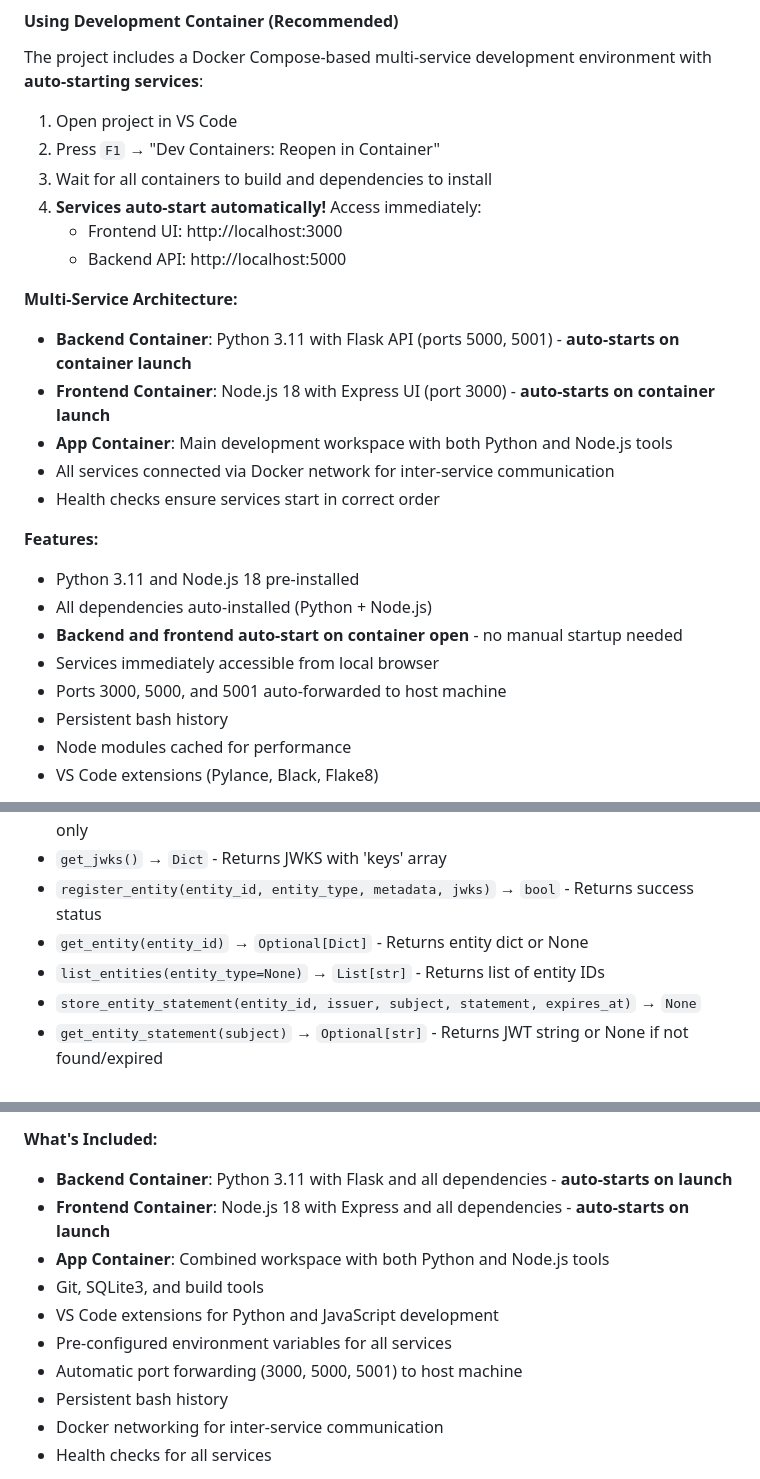
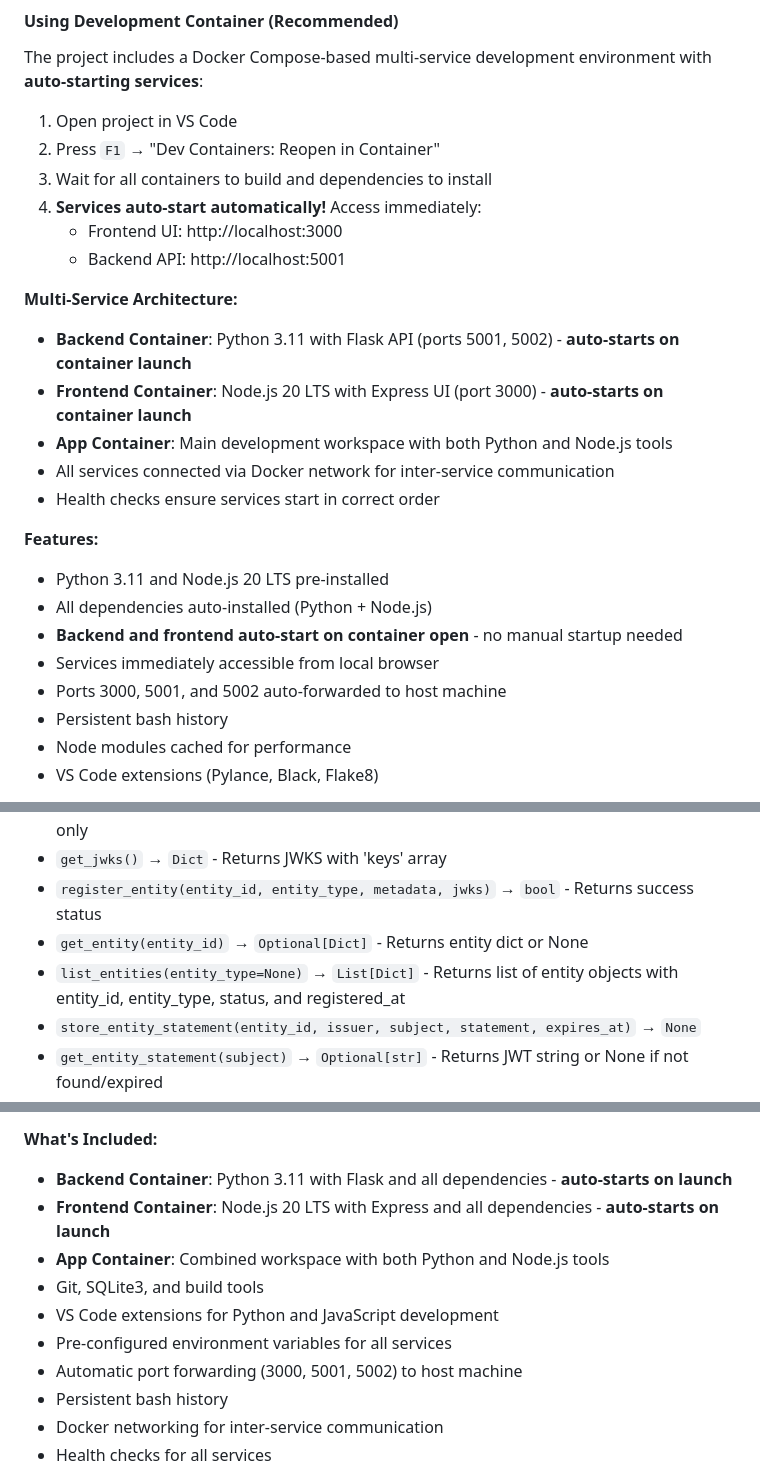
Before and after one commit to nckroy/openid-federation-manager, a Markdown page: CLAUDE.md, 3 parts joined by grey strips. Rendered like a GitHub page.

Commit message:
Update documentation with corrected API signatures and configuration
Updates:
- Fix list_entities() return type: List[Dict] instead of List[str]
- Update Node.js version references: 18 → 20 LTS throughout
- Update port mappings: 5000→5001, 5001→5002 (to avoid AirPlay conflicts)
- Update devcontainer port forwarding documentation
- Correct backend API access URLs in examples

Documentation now accurately reflects:
- Current Node.js 20 LTS usage
- Updated port configuration
- Correct method signatures
- Working devcontainer setup

🤖 Generated with [Claude Code](https://claude.com/claude-code)
via [Happy](https://happy.engineering)

Co-Authored-By: Claude <noreply@anthropic.com>
Co-Authored-By: Happy <yesreply@happy.engineering>

```diff
--- a/CLAUDE.md
+++ b/CLAUDE.md
@@ -65,21 +65,21 @@ The project includes a Docker Compose-based multi-service development environmen
 3. Wait for all containers to build and dependencies to install
 4. **Services auto-start automatically!** Access immediately:
    - Frontend UI: http://localhost:3000
-   - Backend API: http://localhost:5000
+   - Backend API: http://localhost:5001
 
 **Multi-Service Architecture:**
-- **Backend Container**: Python 3.11 with Flask API (ports 5000, 5001) - **auto-starts on container launch**
-- **Frontend Container**: Node.js 18 with Express UI (port 3000) - **auto-starts on container launch**
+- **Backend Container**: Python 3.11 with Flask API (ports 5001, 5002) - **auto-starts on container launch**
+- **Frontend Container**: Node.js 20 LTS with Express UI (port 3000) - **auto-starts on container launch**
 - **App Container**: Main development workspace with both Python and Node.js tools
 - All services connected via Docker network for inter-service communication
 - Health checks ensure services start in correct order
 
 **Features:**
-- Python 3.11 and Node.js 18 pre-installed
+- Python 3.11 and Node.js 20 LTS pre-installed
 - All dependencies auto-installed (Python + Node.js)
 - **Backend and frontend auto-start on container open** - no manual startup needed
 - Services immediately accessible from local browser
-- Ports 3000, 5000, and 5001 auto-forwarded to host machine
+- Ports 3000, 5001, and 5002 auto-forwarded to host machine
 - Persistent bash history
 - Node modules cached for performance
 - VS Code extensions (Pylance, Black, Flake8)
@@ -200,7 +200,7 @@ Keys are persisted in the `signing_keys` table and automatically loaded on start
 - `get_jwks()` → `Dict` - Returns JWKS with 'keys' array
 - `register_entity(entity_id, entity_type, metadata, jwks)` → `bool` - Returns success status
 - `get_entity(entity_id)` → `Optional[Dict]` - Returns entity dict or None
-- `list_entities(entity_type=None)` → `List[str]` - Returns list of entity IDs
+- `list_entities(entity_type=None)` → `List[Dict]` - Returns list of entity objects with entity_id, entity_type, status, and registered_at
 - `store_entity_statement(entity_id, issuer, subject, statement, expires_at)` → `None`
 - `get_entity_statement(subject)` → `Optional[str]` - Returns JWT string or None if not found/expired
 - `create_validation_rule(rule_name, entity_type, field_path, validation_type, validation_value, error_message)` → `bool`
@@ -508,12 +508,12 @@ The project includes a complete Docker Compose-based multi-service development e
 
 **What's Included:**
 - **Backend Container**: Python 3.11 with Flask and all dependencies - **auto-starts on launch**
-- **Frontend Container**: Node.js 18 with Express and all dependencies - **auto-starts on launch**
+- **Frontend Container**: Node.js 20 LTS with Express and all dependencies - **auto-starts on launch**
 - **App Container**: Combined workspace with both Python and Node.js tools
 - Git, SQLite3, and build tools
 - VS Code extensions for Python and JavaScript development
 - Pre-configured environment variables for all services
-- Automatic port forwarding (3000, 5000, 5001) to host machine
+- Automatic port forwarding (3000, 5001, 5002) to host machine
 - Persistent bash history
 - Docker networking for inter-service communication
 - Health checks for all services
```
